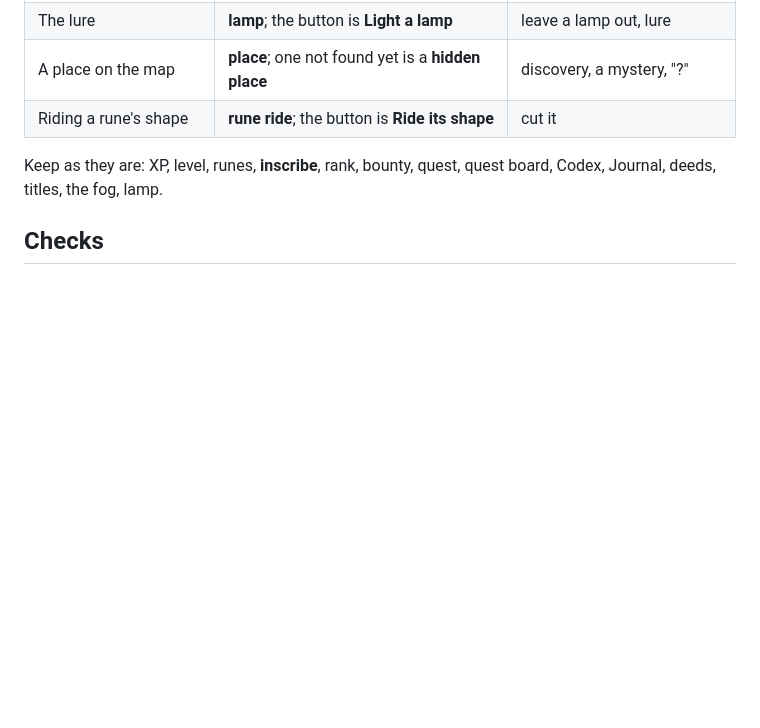
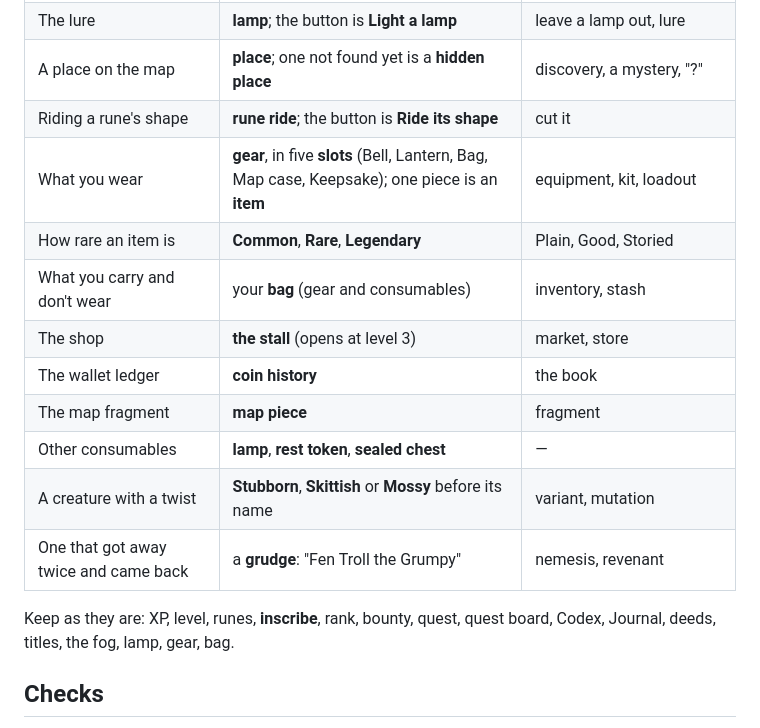
Before and after one commit to monjar/Roads-Runes, a Markdown page: docs/VOICE.md, the part around the change. GitHub-like rendering; blank space fills up the shorter version.

```diff
--- a/docs/VOICE.md
+++ b/docs/VOICE.md
@@ -58,9 +58,18 @@ alone and invent no new lore, cast lines or mysteries for it.
 | The lure | **lamp**; the button is **Light a lamp** | leave a lamp out, lure |
 | A place on the map | **place**; one not found yet is a **hidden place** | discovery, a mystery, "?" |
 | Riding a rune's shape | **rune ride**; the button is **Ride its shape** | cut it |
+| What you wear | **gear**, in five **slots** (Bell, Lantern, Bag, Map case, Keepsake); one piece is an **item** | equipment, kit, loadout |
+| How rare an item is | **Common**, **Rare**, **Legendary** | Plain, Good, Storied |
+| What you carry and don't wear | your **bag** (gear and consumables) | inventory, stash |
+| The shop | **the stall** (opens at level 3) | market, store |
+| The wallet ledger | **coin history** | the book |
+| The map fragment | **map piece** | fragment |
+| Other consumables | **lamp**, **rest token**, **sealed chest** | — |
+| A creature with a twist | **Stubborn**, **Skittish** or **Mossy** before its name | variant, mutation |
+| One that got away twice and came back | a **grudge**: "Fen Troll the Grumpy" | nemesis, revenant |
 
 Keep as they are: XP, level, runes, **inscribe**, rank, bounty, quest, quest
-board, Codex, Journal, deeds, titles, the fog, lamp.
+board, Codex, Journal, deeds, titles, the fog, lamp, gear, bag.
 
 ## Checks
 
```
Also changed, not shown: docs/ROADMAP.md (+1 -0 lines), docs/WATCH.md (+29 -5 lines).
